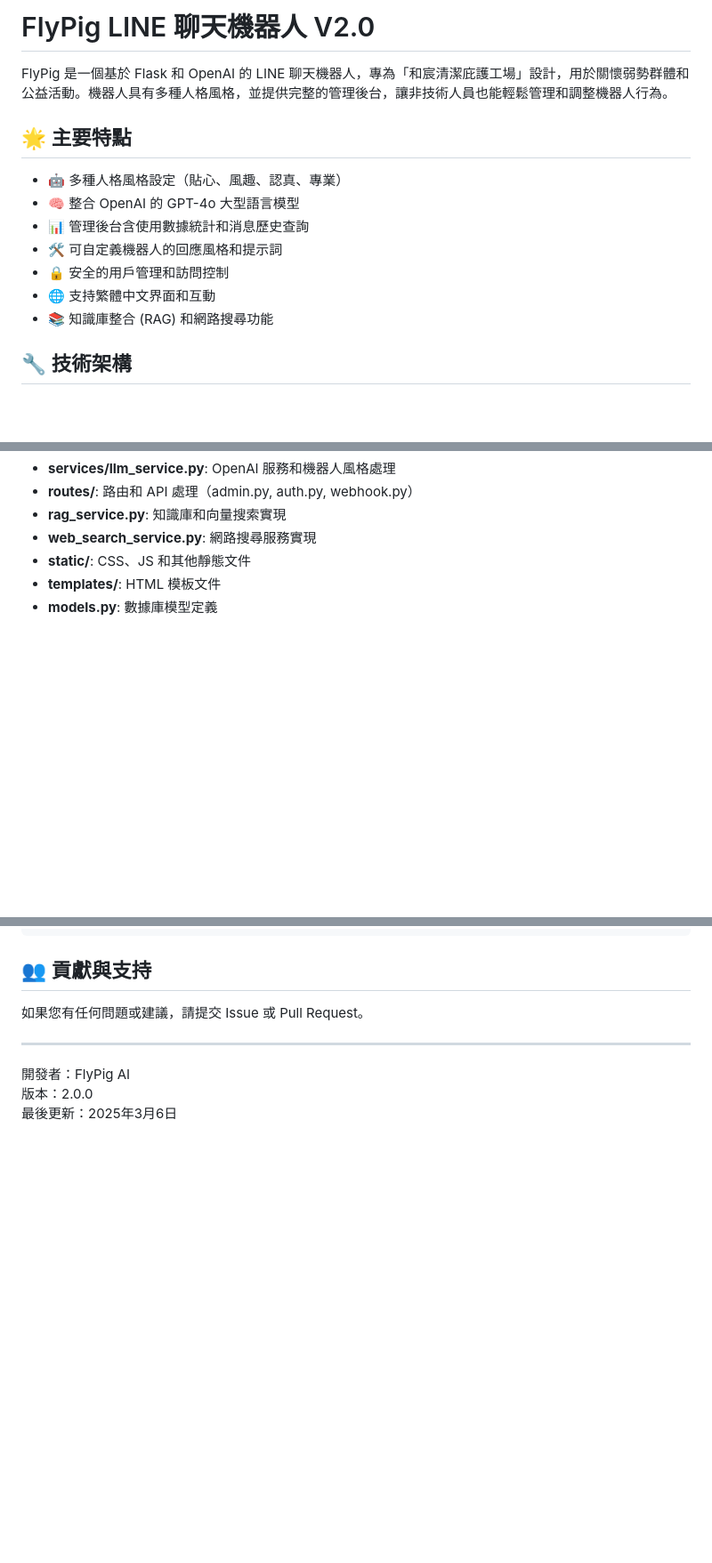
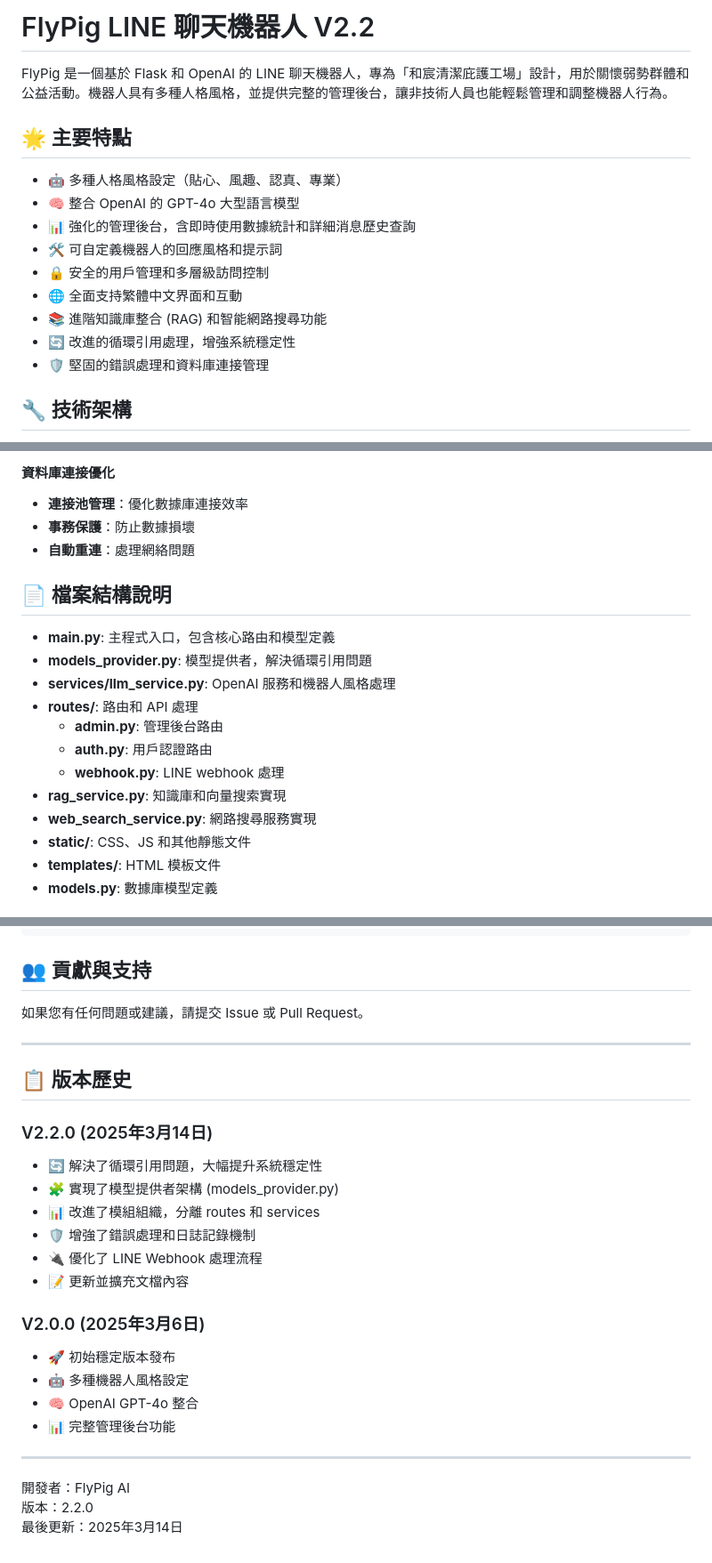
Before and after one commit to mkhsu2002/FlyPigLineBot, a Markdown page: README.md, 3 parts joined by grey strips. Shown at 89% size. Drawn GitHub-style; blank space fills up the shorter version.

```diff
--- a/README.md
+++ b/README.md
@@ -1,4 +1,4 @@
-# FlyPig LINE 聊天機器人 V2.0
+# FlyPig LINE 聊天機器人 V2.2
 
 FlyPig 是一個基於 Flask 和 OpenAI 的 LINE 聊天機器人，專為「和宸清潔庇護工場」設計，用於關懷弱勢群體和公益活動。機器人具有多種人格風格，並提供完整的管理後台，讓非技術人員也能輕鬆管理和調整機器人行為。
 
@@ -6,11 +6,13 @@ FlyPig 是一個基於 Flask 和 OpenAI 的 LINE 聊天機器人，專為「和
 
 - 🤖 多種人格風格設定（貼心、風趣、認真、專業）
 - 🧠 整合 OpenAI 的 GPT-4o 大型語言模型
-- 📊 管理後台含使用數據統計和消息歷史查詢
+- 📊 強化的管理後台，含即時使用數據統計和詳細消息歷史查詢
 - 🛠️ 可自定義機器人的回應風格和提示詞
-- 🔒 安全的用戶管理和訪問控制
-- 🌐 支持繁體中文界面和互動
-- 📚 知識庫整合 (RAG) 和網路搜尋功能
+- 🔒 安全的用戶管理和多層級訪問控制
+- 🌐 全面支持繁體中文界面和互動
+- 📚 進階知識庫整合 (RAG) 和智能網路搜尋功能
+- 🔄 改進的循環引用處理，增強系統穩定性
+- 🛡️ 堅固的錯誤處理和資料庫連接管理
 
 ## 🔧 技術架構
 
@@ -132,5 +195,17 @@ default_styles = [
+#### 資料庫連接優化
+- **連接池管理**：優化數據庫連接效率
+- **事務保護**：防止數據損壞
+- **自動重連**：處理網絡問題
+
+## 📄 檔案結構說明
+
+- **main.py**: 主程式入口，包含核心路由和模型定義
+- **models_provider.py**: 模型提供者，解決循環引用問題
 - **services/llm_service.py**: OpenAI 服務和機器人風格處理
-- **routes/**: 路由和 API 處理（admin.py, auth.py, webhook.py）
+- **routes/**: 路由和 API 處理
+  - **admin.py**: 管理後台路由
+  - **auth.py**: 用戶認證路由
+  - **webhook.py**: LINE webhook 處理
 - **rag_service.py**: 知識庫和向量搜索實現
 - **web_search_service.py**: 網路搜尋服務實現
 - **static/**: CSS、JS 和其他靜態文件
@@ -178,6 +253,24 @@ SOFTWARE.
 
 ---
 
+## 📋 版本歷史
+
+### V2.2.0 (2025年3月14日)
+- 🔄 解決了循環引用問題，大幅提升系統穩定性
+- 🧩 實現了模型提供者架構 (models_provider.py)
+- 📊 改進了模組組織，分離 routes 和 services
+- 🛡️ 增強了錯誤處理和日誌記錄機制
+- 🔌 優化了 LINE Webhook 處理流程
+- 📝 更新並擴充文檔內容
+
+### V2.0.0 (2025年3月6日)
+- 🚀 初始穩定版本發布
+- 🤖 多種機器人風格設定
+- 🧠 OpenAI GPT-4o 整合
+- 📊 完整管理後台功能
+
+---
+
 開發者：FlyPig AI
-版本：2.0.0
-最後更新：2025年3月6日
+版本：2.2.0
+最後更新：2025年3月14日
```
Also changed, not shown: other parts of README.md (+63 -2 lines).
